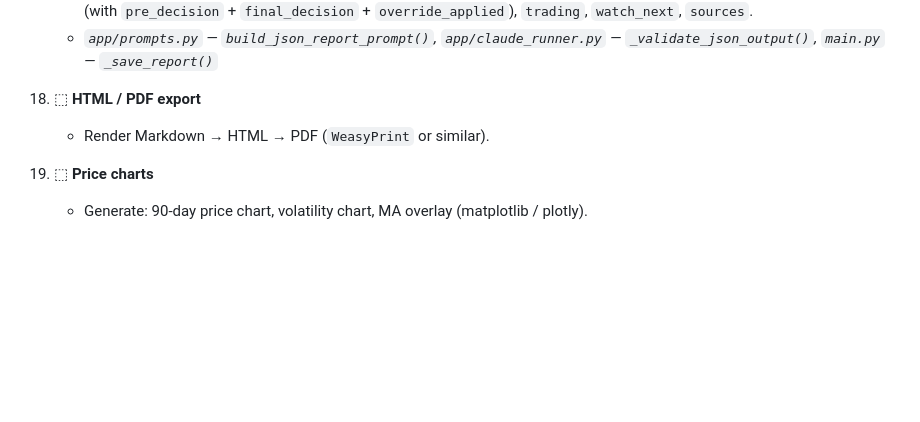
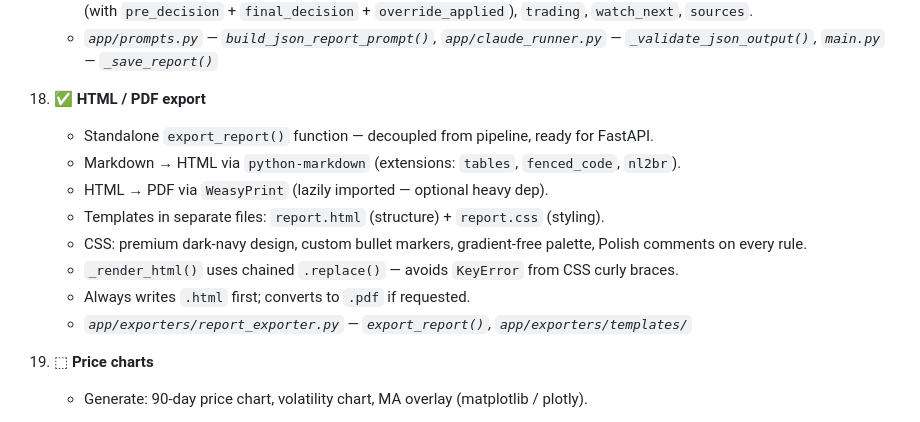
Before and after one commit to JapaneseZgredek/FinanceAIAgent, a Markdown page: docs/ROADMAP.md, the part around the change. Drawn GitHub-style; blank space fills up the shorter version.

```diff
--- a/docs/ROADMAP.md
+++ b/docs/ROADMAP.md
@@ -125,8 +125,15 @@ Prioritized list of improvements to grow this PoC into a production-ready system
     - JSON schema keys: `symbol`, `date`, `sentiment`, `events`, `metrics`, `horizons`, `macro`, `risk_factors`, `prediction` (with `pre_decision` + `final_decision` + `override_applied`), `trading`, `watch_next`, `sources`.
     - *`app/prompts.py` — `build_json_report_prompt()`, `app/claude_runner.py` — `_validate_json_output()`, `main.py` — `_save_report()`*
 
-18. ⬚ **HTML / PDF export**
-    - Render Markdown → HTML → PDF (`WeasyPrint` or similar).
+18. ✅ **HTML / PDF export**
+    - Standalone `export_report()` function — decoupled from pipeline, ready for FastAPI.
+    - Markdown → HTML via `python-markdown` (extensions: `tables`, `fenced_code`, `nl2br`).
+    - HTML → PDF via `WeasyPrint` (lazily imported — optional heavy dep).
+    - Templates in separate files: `report.html` (structure) + `report.css` (styling).
+    - CSS: premium dark-navy design, custom bullet markers, gradient-free palette, Polish comments on every rule.
+    - `_render_html()` uses chained `.replace()` — avoids `KeyError` from CSS curly braces.
+    - Always writes `.html` first; converts to `.pdf` if requested.
+    - *`app/exporters/report_exporter.py` — `export_report()`, `app/exporters/templates/`*
 
 19. ⬚ **Price charts**
     - Generate: 90-day price chart, volatility chart, MA overlay (matplotlib / plotly).
```
Also changed, not shown: CLAUDE.md (+8 -0 lines), README.md (+21 -5 lines).
